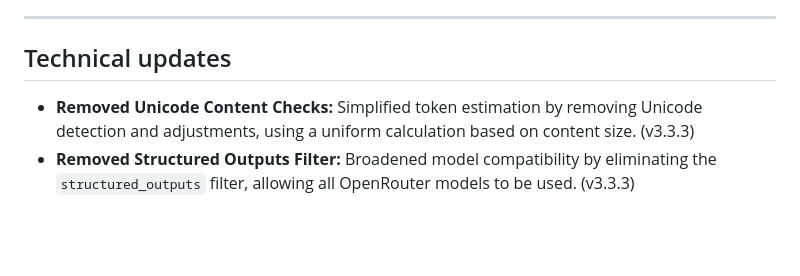
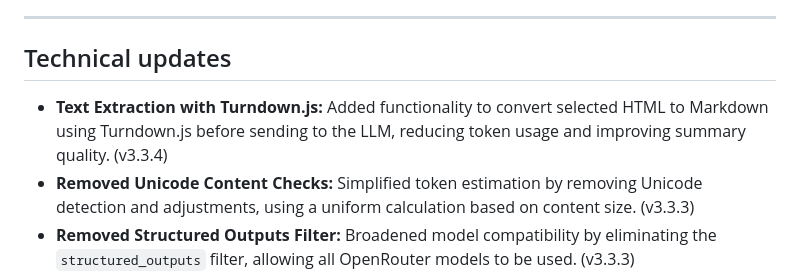
Before and after one commit to bogorad/openrouter-summarizer, a Markdown page: README.md, the part around the change. GitHub-like rendering; blank space fills up the shorter version.

Commit message:
docs: add Turndown.js text extraction feature to README updates

```diff
--- a/README.md
+++ b/README.md
@@ -94,6 +94,7 @@ A: The extension attempts to use an SVG flag file (`[language_code].svg`) from t
 
 ## Technical updates
 
+*   **Text Extraction with Turndown.js:** Added functionality to convert selected HTML to Markdown using Turndown.js before sending to the LLM, reducing token usage and improving summary quality. (v3.3.4)
 *   **Removed Unicode Content Checks:** Simplified token estimation by removing Unicode detection and adjustments, using a uniform calculation based on content size. (v3.3.3)
 *   **Removed Structured Outputs Filter:** Broadened model compatibility by eliminating the `structured_outputs` filter, allowing all OpenRouter models to be used. (v3.3.3)
 *   **Added Pricing Data Check for Models:** Implemented a new function `checkPricingData()` in `options.js` to ensure pricing data for all configured models is checked and updated if necessary. (v3.3.2)
```
